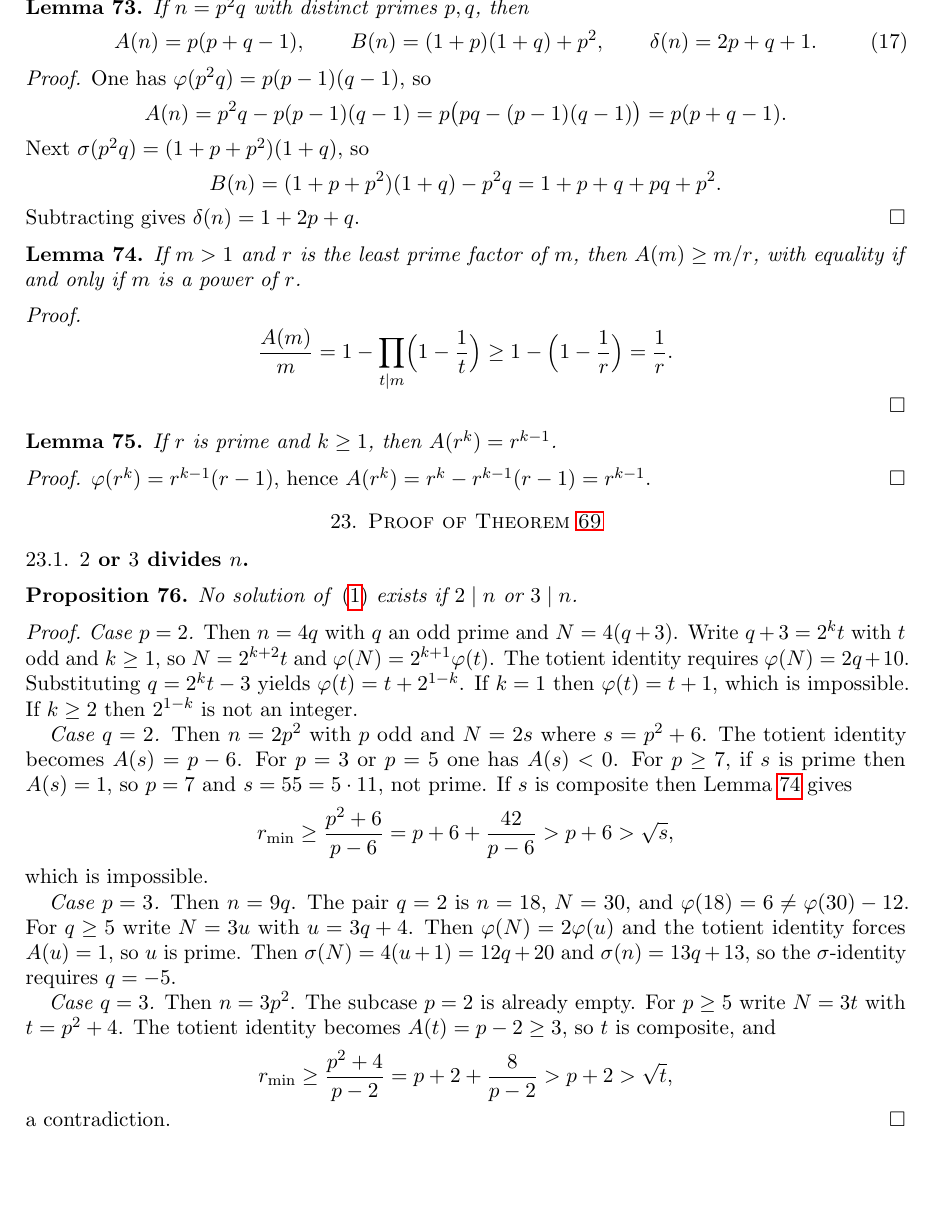
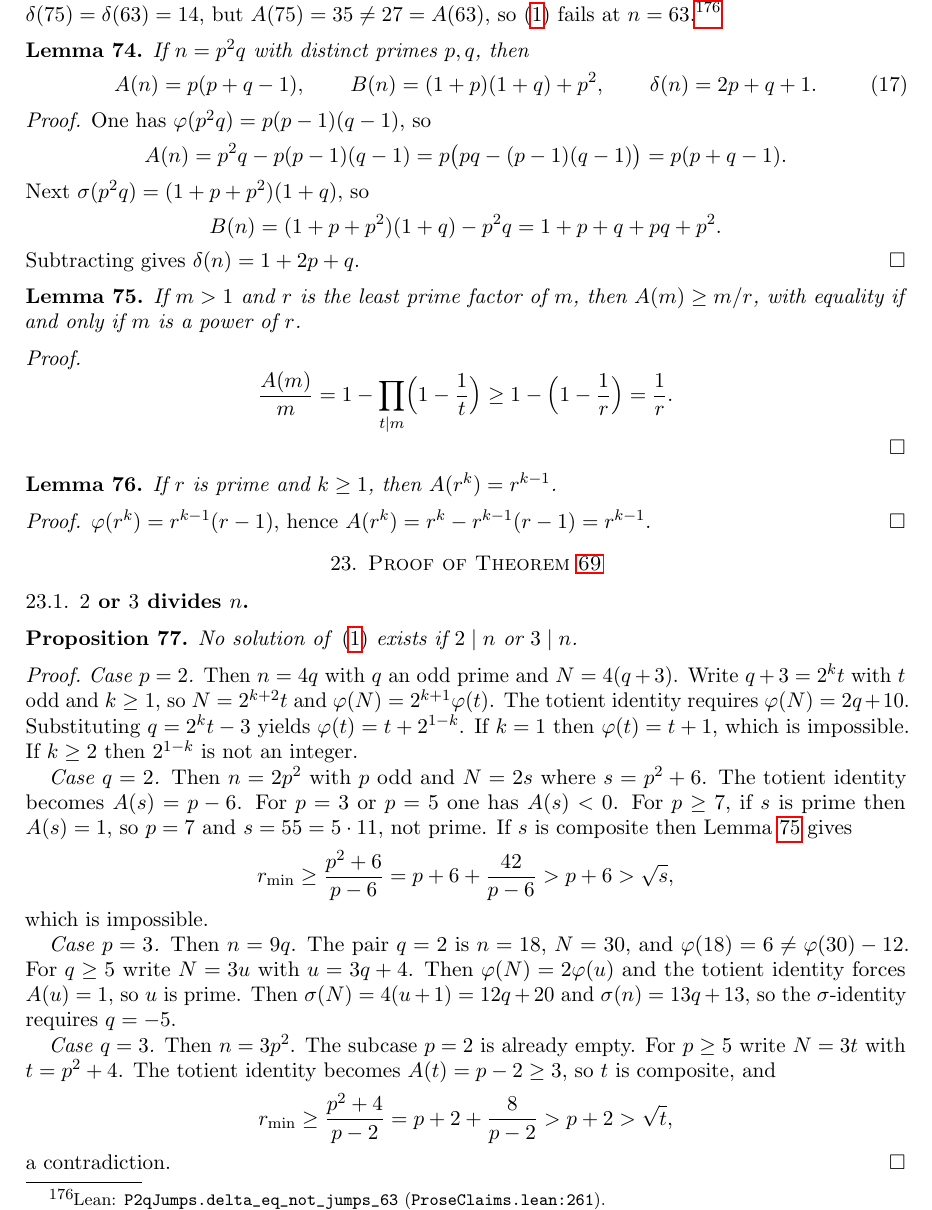
Before and after one commit to BenFrohman/p2q-jumps-lean, a LaTeX paper (paper/p2q-jumps-v1.4.tex): part of page 30 of 57, cut at the place of the change, the shorter picture padded with empty space. Compiled offline with pdfLaTeX.

Commit message:
Paper lem:equiv: state exactly what Lean proves (jumps <-> A,B equal; jumps -> delta equal); remark: the converse fails at n = 63

```diff
--- a/paper/p2q-jumps-v1.4.tex
+++ b/paper/p2q-jumps-v1.4.tex
@@ -1310,6 +1310,10 @@ Since \(N=n+12\),
 \]
 and likewise for \(B\). Subtracting yields \(\delta(N)=\delta(n)\).
 \end{proof}
+
+\begin{remark}
+The converse of the last implication is false: for \(n=63=3^2\cdot 7\) one has \(\delta(75)=\delta(63)=14\), but \(A(75)=35\ne 27=A(63)\), so~\eqref{eq:jumps} fails at \(n=63\).\lean{P2qJumps.delta_eq_not_jumps_63}{ProseClaims.lean:261}
+\end{remark}
 
 \begin{lemma}
 \label{lem:AB}
```
Also changed, not shown: paper/p2q-jumps-v1.4.tex (2 more changed lines).
